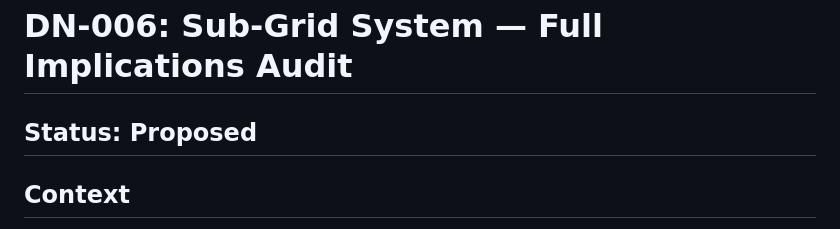
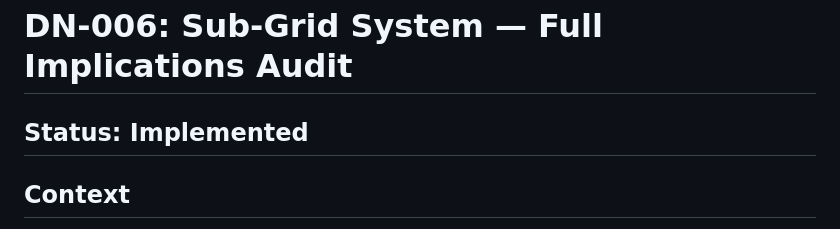
Before and after one commit to spiffistan/spacewestern, a Markdown page: docs/dn/DN-006-subgrid-system-implications.md, the part around the change. Drawn GitHub-style.

```diff
--- a/docs/dn/DN-006-subgrid-system-implications.md
+++ b/docs/dn/DN-006-subgrid-system-implications.md
@@ -1,6 +1,6 @@
 # DN-006: Sub-Grid System — Full Implications Audit
 
-## Status: Proposed
+## Status: Implemented
 
 ## Context
 
```
Also changed, not shown: docs/dn/DN-004-thin-walls.md (+1 -1 lines).
